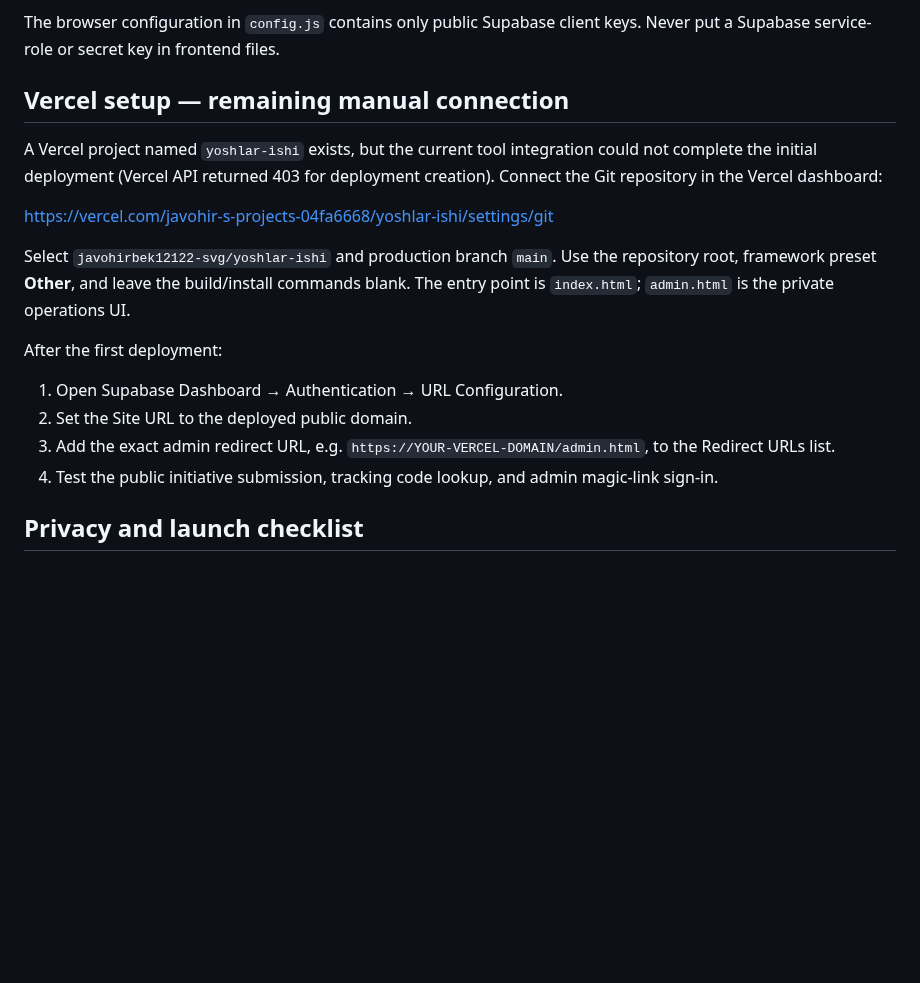
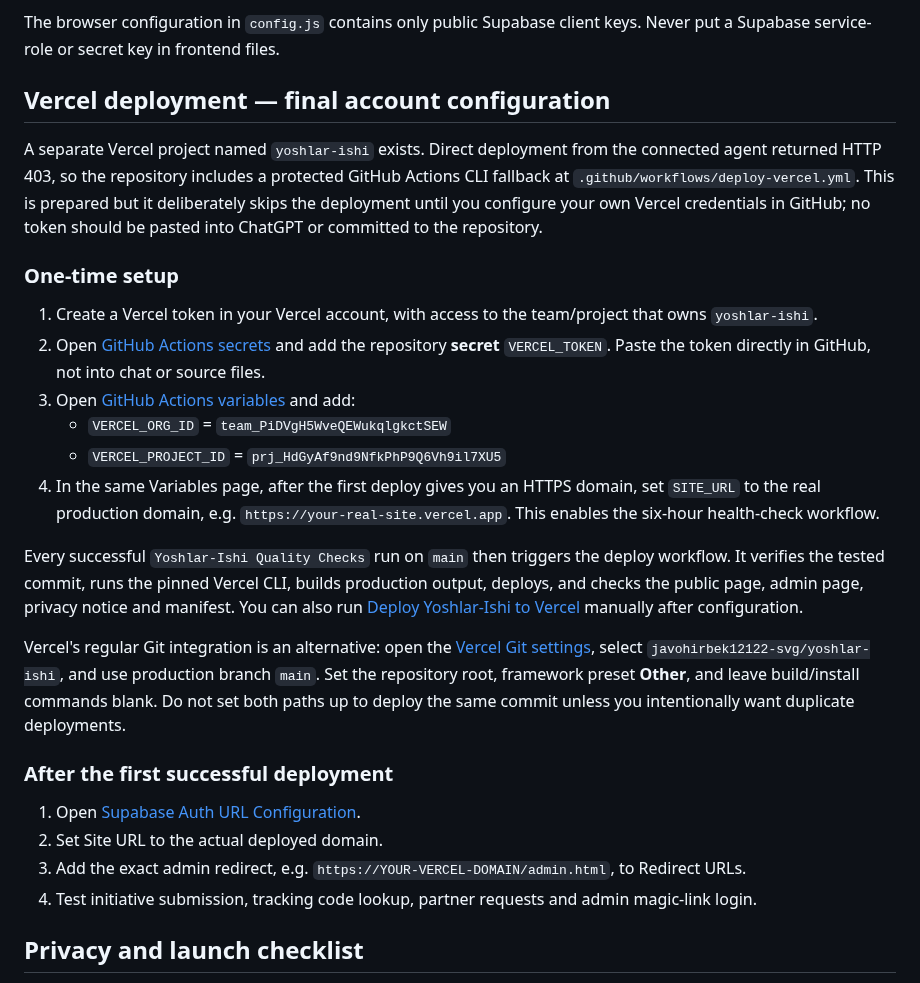
Before and after one commit to javohirbek12122-svg/yoshlar-ishi, a Markdown page: README.md, the part around the change. GitHub-like rendering; blank space fills up the shorter version.

Commit message:
Document secure GitHub Actions deployment configuration

```diff
--- a/README.md
+++ b/README.md
@@ -76,18 +76,27 @@ Migration SQL is stored in `supabase/migrations/`. These migrations have already
 
 The browser configuration in `config.js` contains only public Supabase client keys. Never put a Supabase service-role or secret key in frontend files.
 
-## Vercel setup — remaining manual connection
-A Vercel project named `yoshlar-ishi` exists, but the current tool integration could not complete the initial deployment (Vercel API returned 403 for deployment creation). Connect the Git repository in the Vercel dashboard:
+## Vercel deployment — final account configuration
 
-https://vercel.com/javohir-s-projects-04fa6668/yoshlar-ishi/settings/git
+A separate Vercel project named `yoshlar-ishi` exists. Direct deployment from the connected agent returned HTTP 403, so the repository includes a protected GitHub Actions CLI fallback at `.github/workflows/deploy-vercel.yml`. This is prepared but it deliberately skips the deployment until you configure your own Vercel credentials in GitHub; no token should be pasted into ChatGPT or committed to the repository.
 
-Select `javohirbek12122-svg/yoshlar-ishi` and production branch `main`. Use the repository root, framework preset **Other**, and leave the build/install commands blank. The entry point is `index.html`; `admin.html` is the private operations UI.
+### One-time setup
+1. Create a Vercel token in your Vercel account, with access to the team/project that owns `yoshlar-ishi`.
+2. Open [GitHub Actions secrets](https://github.com/javohirbek12122-svg/yoshlar-ishi/settings/secrets/actions) and add the repository **secret** `VERCEL_TOKEN`. Paste the token directly in GitHub, not into chat or source files.
+3. Open [GitHub Actions variables](https://github.com/javohirbek12122-svg/yoshlar-ishi/settings/variables/actions) and add:
+   - `VERCEL_ORG_ID` = `team_PiDVgH5WveQEWukqlgkctSEW`
+   - `VERCEL_PROJECT_ID` = `prj_HdGyAf9nd9NfkPhP9Q6Vh9il7XU5`
+4. In the same Variables page, after the first deploy gives you an HTTPS domain, set `SITE_URL` to the real production domain, e.g. `https://your-real-site.vercel.app`. This enables the six-hour health-check workflow.
 
-After the first deployment:
-1. Open Supabase Dashboard → Authentication → URL Configuration.
-2. Set the Site URL to the deployed public domain.
-3. Add the exact admin redirect URL, e.g. `https://YOUR-VERCEL-DOMAIN/admin.html`, to the Redirect URLs list.
-4. Test the public initiative submission, tracking code lookup, and admin magic-link sign-in.
+Every successful `Yoshlar-Ishi Quality Checks` run on `main` then triggers the deploy workflow. It verifies the tested commit, runs the pinned Vercel CLI, builds production output, deploys, and checks the public page, admin page, privacy notice and manifest. You can also run [Deploy Yoshlar-Ishi to Vercel](https://github.com/javohirbek12122-svg/yoshlar-ishi/actions/workflows/deploy-vercel.yml) manually after configuration.
+
+Vercel's regular Git integration is an alternative: open the [Vercel Git settings](https://vercel.com/javohir-s-projects-04fa6668/yoshlar-ishi/settings/git), select `javohirbek12122-svg/yoshlar-ishi`, and use production branch `main`. Set the repository root, framework preset **Other**, and leave build/install commands blank. Do not set both paths up to deploy the same commit unless you intentionally want duplicate deployments.
+
+### After the first successful deployment
+1. Open [Supabase Auth URL Configuration](https://supabase.com/dashboard/project/nnodsqnqsqrmzcycrmpr/auth/url-configuration).
+2. Set Site URL to the actual deployed domain.
+3. Add the exact admin redirect, e.g. `https://YOUR-VERCEL-DOMAIN/admin.html`, to Redirect URLs.
+4. Test initiative submission, tracking code lookup, partner requests and admin magic-link login.
 
 ## Privacy and launch checklist
 - The public privacy notice is `privacy.html`; it explains which fields are stored, why they are needed, and the current MVP limitations.
```
